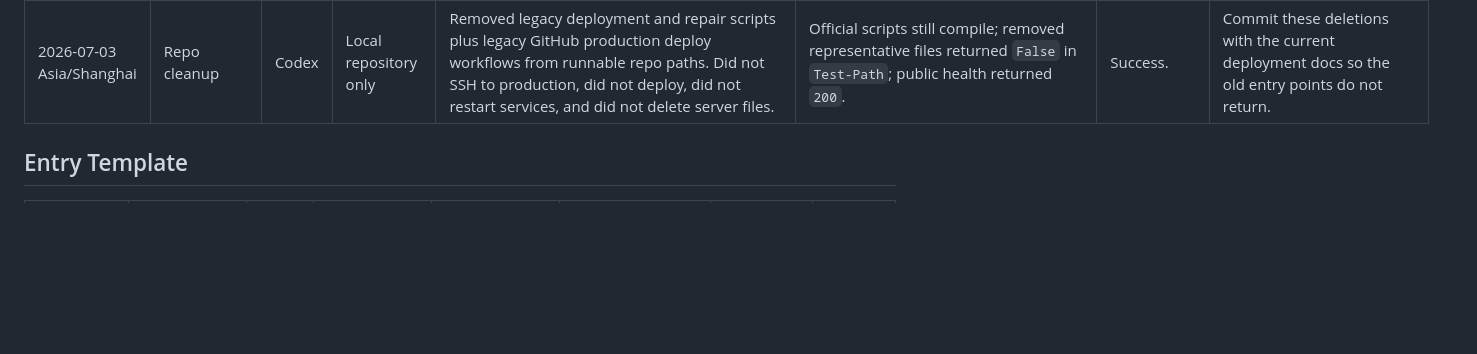
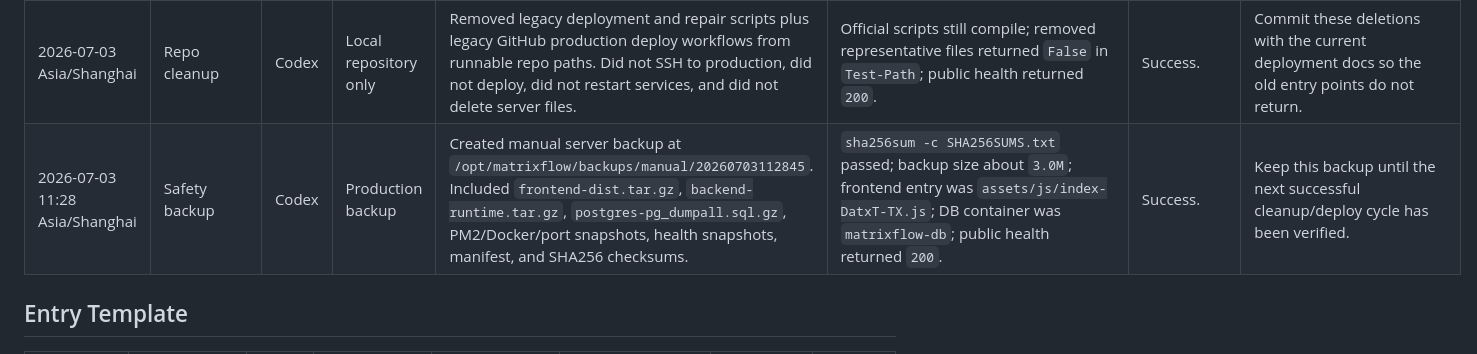
Before and after one commit to li2889514244-ui/jujuju, a Markdown page: docs/deployment-log.md, the part around the change. Rendered like a GitHub page; blank space fills up the shorter version.

Commit message:
docs(deploy): record production safety backup

```diff
--- a/docs/deployment-log.md
+++ b/docs/deployment-log.md
@@ -11,6 +11,7 @@ Every production deploy, failed deploy, outage, rollback, or production repair m
 | 2026-07-03 01:37 Asia/Shanghai | Data cleanup          | Codex | Production Doudian store registry | Deleted stale server-managed Doudian store `cmr0et26q07xect7mtmg9g1wh` directly with Prisma after public DELETE returned `401`. Guard required `profilePath` under `/opt/matrixflow/backend/doudian_profiles/`, `lastSyncedAt=null`, and zero orders/products/aftersales.                                                                                                                                    | Store counts before deletion were all `0`; after cleanup `GET /api/v1/doudian-browser/stores` returned only companion stores `cmr0qai7f1188xz13dm8ywxvk` and `cmr3fkxxc635cr5jhwi1q4rls`, both `syncStatus=ok`.                                                                | Success.                                                 | The deleted store had no business data; keep companion stores with `profilePath=companion:*`.                                                 |
 | 2026-07-03 Asia/Shanghai       | Version cleanup check | Codex | Production frontend               | Checked retired public frontend bundles without changing production.                                                                                                                                                                                                                                                                                                                                         | Old refs `index-DkOeEzzm.js`, `index-CQ1-QhGH.js`, `index-vojAo1n-.js`, `index-uL8uFGV0.js`, and `index-BO3yyIfS.js` returned `404`; current `index-DatxT-TX.js` returned `200`.                                                                                               | Old public frontend versions are no longer served.       | Finish repository cleanup separately: commit/remove stale tracked `frontend/dist` entries and keep legacy deploy scripts blocked or archived. |
 | 2026-07-03 Asia/Shanghai       | Repo cleanup          | Codex | Local repository only             | Removed legacy deployment and repair scripts plus legacy GitHub production deploy workflows from runnable repo paths. Did not SSH to production, did not deploy, did not restart services, and did not delete server files.                                                                                                                                                                                  | Official scripts still compile; removed representative files returned `False` in `Test-Path`; public health returned `200`.                                                                                                                                                    | Success.                                                 | Commit these deletions with the current deployment docs so the old entry points do not return.                                                |
+| 2026-07-03 11:28 Asia/Shanghai | Safety backup         | Codex | Production backup                 | Created manual server backup at `/opt/matrixflow/backups/manual/20260703112845`. Included `frontend-dist.tar.gz`, `backend-runtime.tar.gz`, `postgres-pg_dumpall.sql.gz`, PM2/Docker/port snapshots, health snapshots, manifest, and SHA256 checksums.                                                                                                                                                       | `sha256sum -c SHA256SUMS.txt` passed; backup size about `3.0M`; frontend entry was `assets/js/index-DatxT-TX.js`; DB container was `matrixflow-db`; public health returned `200`.                                                                                              | Success.                                                 | Keep this backup until the next successful cleanup/deploy cycle has been verified.                                                            |
 
 ## Entry Template
 
```
